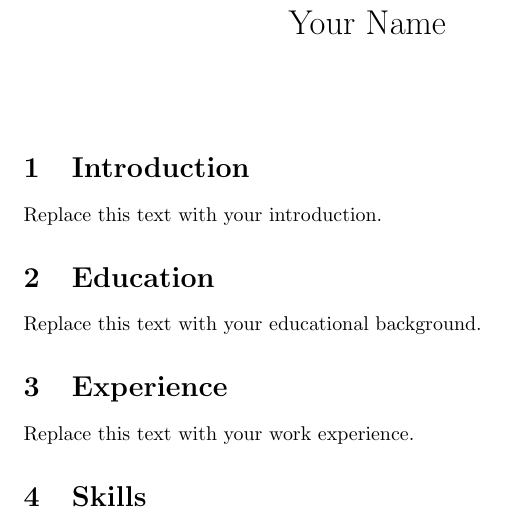
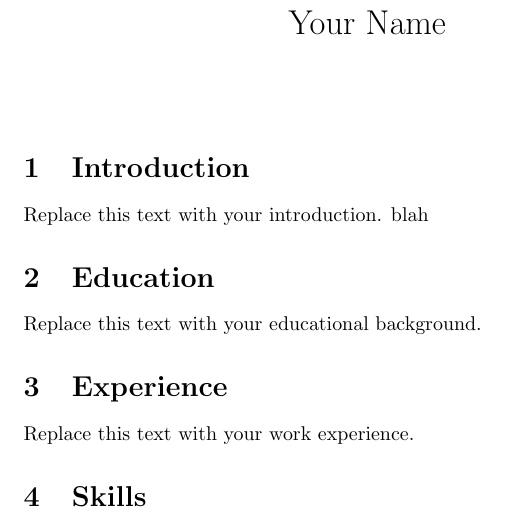
Before and after one commit to VictorAut/VictorAut.github.io, a LaTeX CV (cv.tex): part of the page, cut so that both start at the same text. Compiled offline with pdfLaTeX.

Commit message:
small change to trigger workflow test

```diff
--- a/cv.tex
+++ b/cv.tex
@@ -9,7 +9,7 @@
 \maketitle
 
 \section{Introduction}
-Replace this text with your introduction.
+Replace this text with your introduction. blah
 
 \section{Education}
 Replace this text with your educational background.
```
